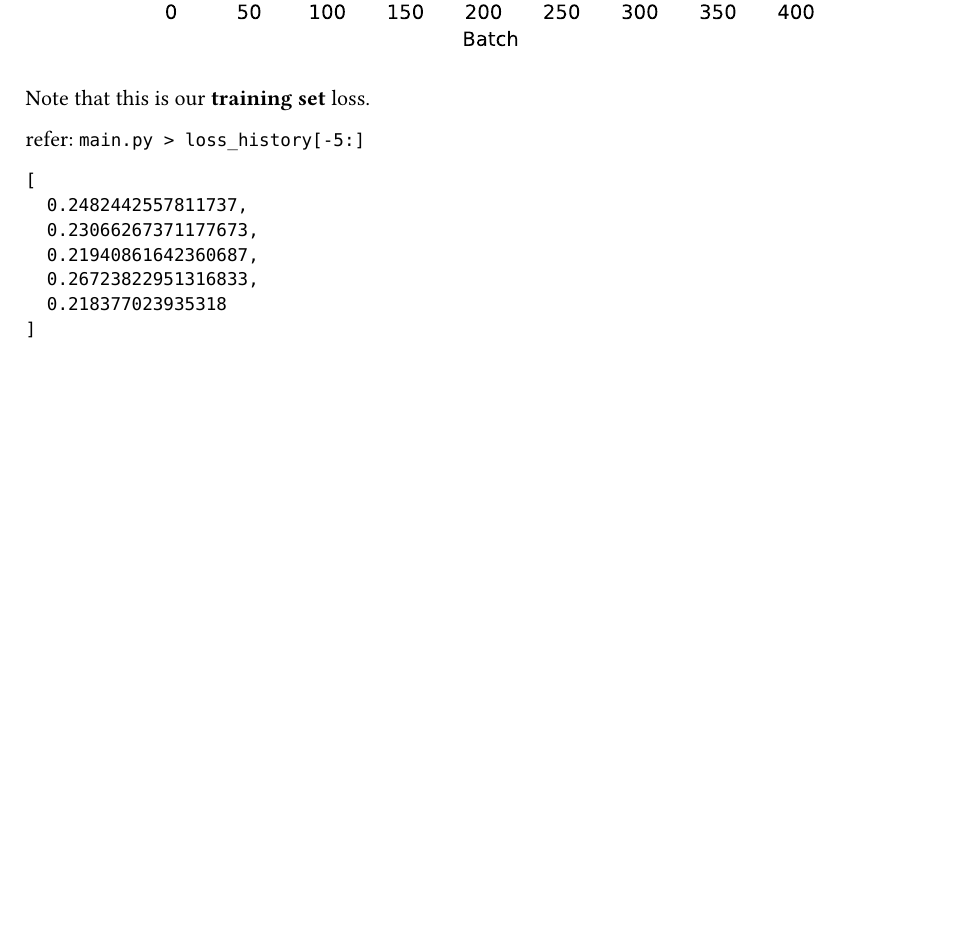
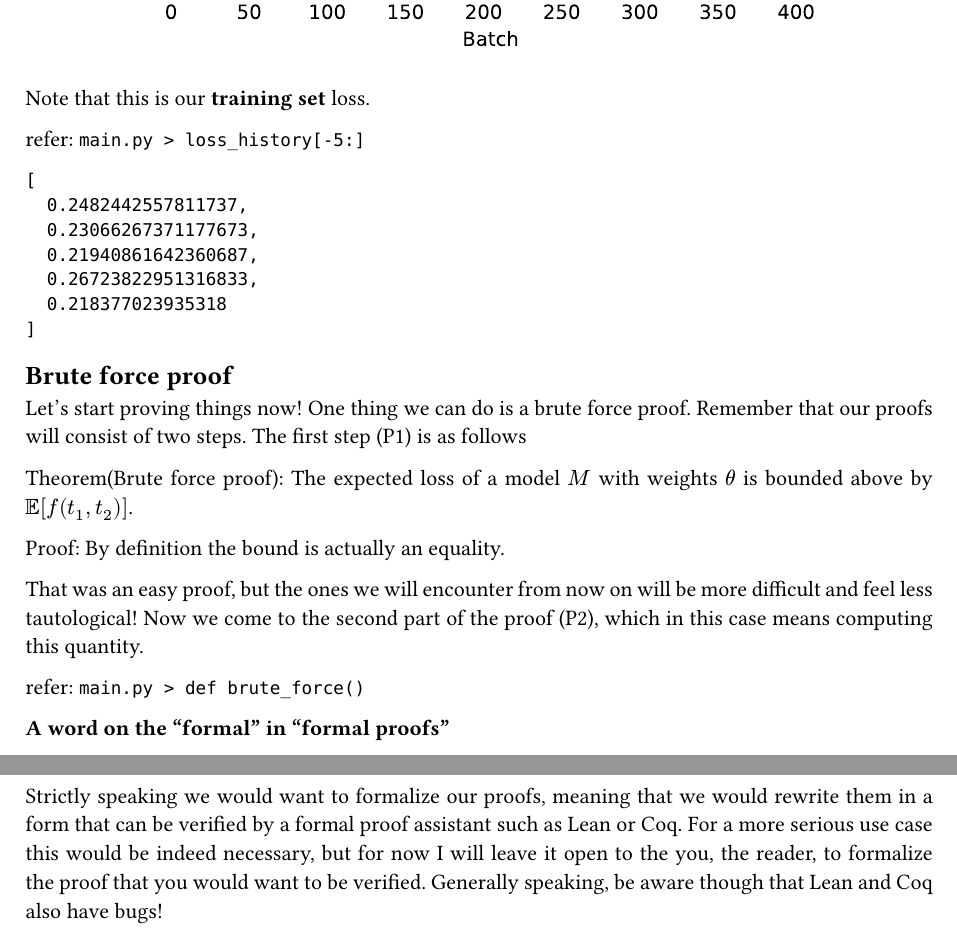
Before and after one commit to ralphptorres/explore-safety, a Typst document (compact-proofs-mechinterp/main.typ): part of page 5 of 5 before the commit and two parts of pages 5 and 6 of 6 after it, the two joined at a grey line, cut so that both start at the same text, the shorter picture padded with empty space. Compiled offline with Typst 0.15.

Commit message:
compact: add doc 2.1

````diff
--- a/compact-proofs-mechinterp/main.typ
+++ b/compact-proofs-mechinterp/main.typ
@@ -187,3 +187,30 @@ refer: `main.py > loss_history[-5:]`
   0.218377023935318
 ]
 ```
+
+== Brute force proof
+
+Let's start proving things now! One thing we can do is a brute force proof.
+Remember that our proofs will consist of two steps. The first step (P1) is as
+follows
+
+Theorem(Brute force proof): The expected loss of a model $M$ with weights
+$theta$ is bounded above by $EE [f(t_1, t_2)]$.
+
+Proof: By definition the bound is actually an equality.
+
+
+That was an easy proof, but the ones we will encounter from now on will be more
+difficult and feel less tautological! Now we come to the second part of the
+proof (P2), which in this case means computing this quantity.
+
+refer: `main.py > def brute_force()`
+
+*A word on the "formal" in "formal proofs"*
+
+Strictly speaking we would want to formalize our proofs, meaning that we would
+rewrite them in a form that can be verified by a formal proof assistant such as
+Lean or Coq. For a more serious use case this would be indeed necessary, but for
+now I will leave it open to the you, the reader, to formalize the proof that you
+would want to be verified. Generally speaking, be aware though that Lean and Coq
+also have bugs!
````
